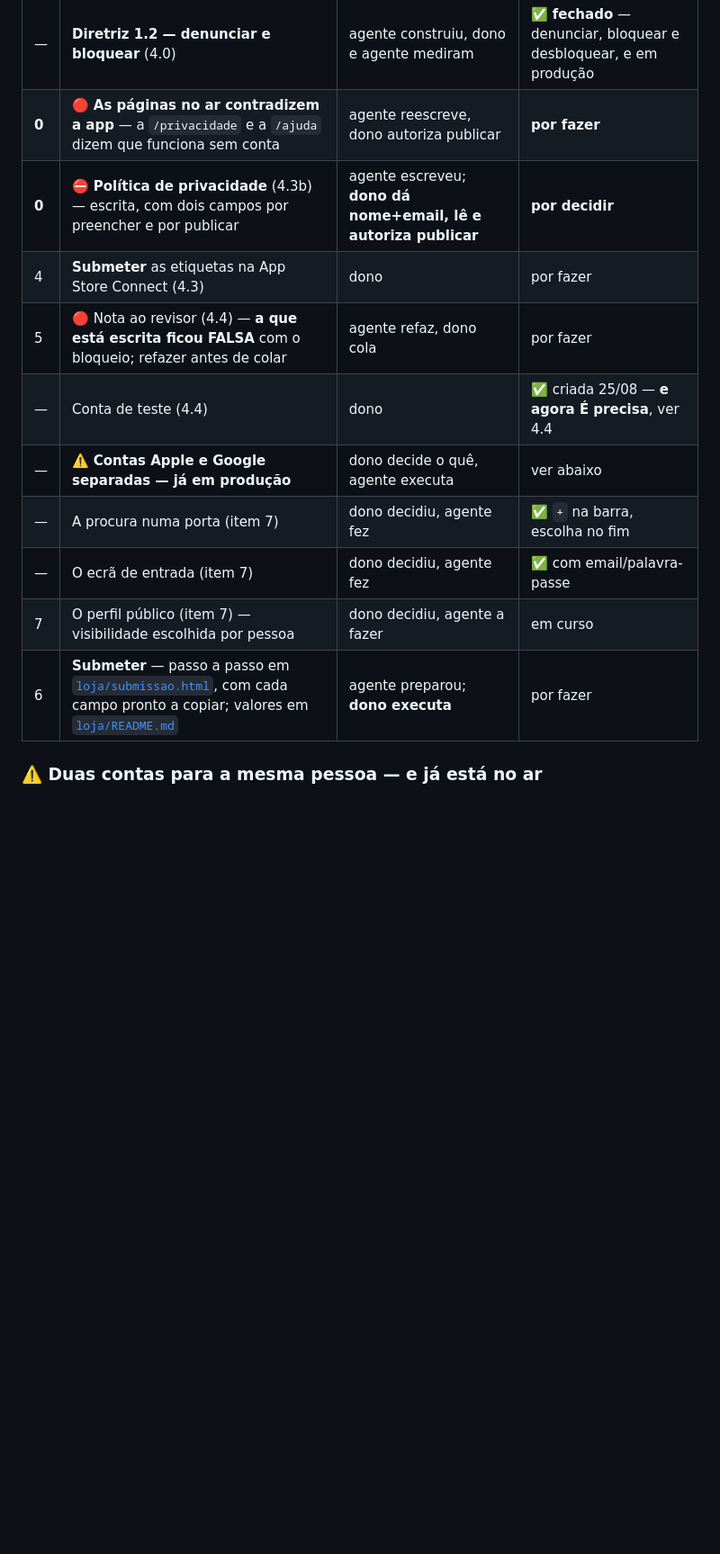
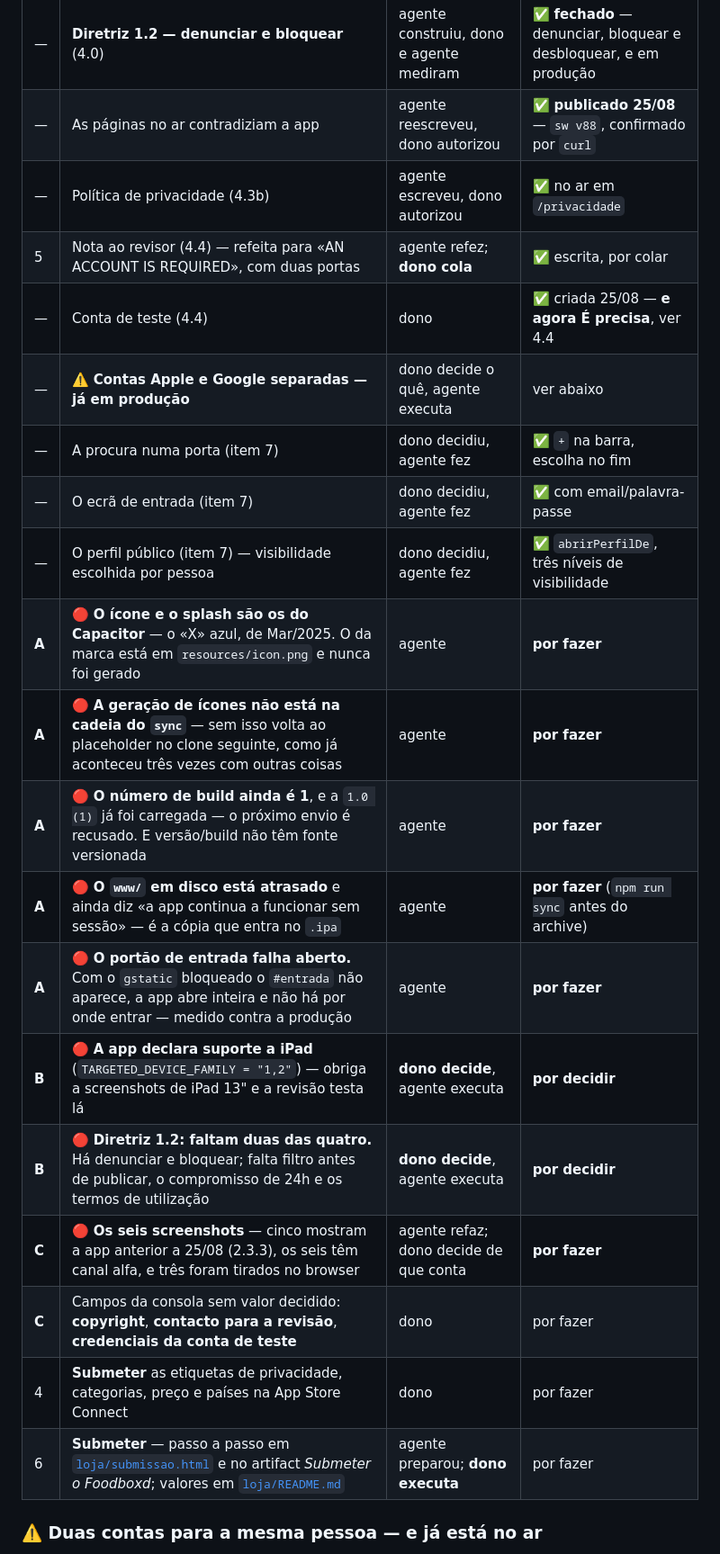
Before and after one commit to pedromouzinho/FoodboxdV2-APP, a Markdown page: HANDOFF-IOS-AGENTE.md, the part around the change. Shown at 90% size. GitHub-like rendering; blank space fills up the shorter version.

Commit message:
Os dois handoffs que estavam por guardar: o do iOS atualizado, e o da SWOT novo
Co-Authored-By: Claude Fable 5 <noreply@anthropic.com>

```diff
--- a/HANDOFF-IOS-AGENTE.md
+++ b/HANDOFF-IOS-AGENTE.md
@@ -1628,16 +1628,25 @@ quem chegar a seguir lê o repositório, não o chat.
 | — | O 2.º pedido de localização diz "localhost" (3b) | dono decidiu, agente fez | ✅ resolvido e medido 24/08 |
 | — | Etiquetas de privacidade (4.3) | agente | ✅ levantadas do código |
 | — | **Diretriz 1.2 — denunciar e bloquear** (4.0) | agente construiu, dono e agente mediram | ✅ **fechado** — denunciar, bloquear e desbloquear, e em produção |
-| **0** | 🔴 **As páginas no ar contradizem a app** — a `/privacidade` e a `/ajuda` dizem que funciona sem conta | agente reescreve, dono autoriza publicar | **por fazer** |
-| **0** | ⛔ **Política de privacidade** (4.3b) — escrita, com dois campos por preencher e por publicar | agente escreveu; **dono dá nome+email, lê e autoriza publicar** | **por decidir** |
-| 4 | **Submeter** as etiquetas na App Store Connect (4.3) | dono | por fazer |
-| 5 | 🔴 Nota ao revisor (4.4) — **a que está escrita ficou FALSA** com o bloqueio; refazer antes de colar | agente refaz, dono cola | por fazer |
+| — | As páginas no ar contradiziam a app | agente reescreveu, dono autorizou | ✅ **publicado 25/08** — `sw v88`, confirmado por `curl` |
+| — | Política de privacidade (4.3b) | agente escreveu, dono autorizou | ✅ no ar em `/privacidade` |
+| 5 | Nota ao revisor (4.4) — refeita para «AN ACCOUNT IS REQUIRED», com duas portas | agente refez; **dono cola** | ✅ escrita, por colar |
 | — | Conta de teste (4.4) | dono | ✅ criada 25/08 — **e agora É precisa**, ver 4.4 |
 | — | ⚠️ **Contas Apple e Google separadas — já em produção** | dono decide o quê, agente executa | ver abaixo |
 | — | A procura numa porta (item 7) | dono decidiu, agente fez | ✅ `+` na barra, escolha no fim |
 | — | O ecrã de entrada (item 7) | dono decidiu, agente fez | ✅ com email/palavra-passe |
-| 7 | O perfil público (item 7) — visibilidade escolhida por pessoa | dono decidiu, agente a fazer | em curso |
-| 6 | **Submeter** — passo a passo em [`loja/submissao.html`](loja/submissao.html), com cada campo pronto a copiar; valores em [`loja/README.md`](loja/README.md) | agente preparou; **dono executa** | por fazer |
+| — | O perfil público (item 7) — visibilidade escolhida por pessoa | dono decidiu, agente fez | ✅ `abrirPerfilDe`, três níveis de visibilidade |
+| **A** | 🔴 **O ícone e o splash são os do Capacitor** — o «X» azul, de Mar/2025. O da marca está em `resources/icon.png` e nunca foi gerado | agente | **por fazer** |
+| **A** | 🔴 **A geração de ícones não está na cadeia do `sync`** — sem isso volta ao placeholder no clone seguinte, como já aconteceu três vezes com outras coisas | agente | **por fazer** |
+| **A** | 🔴 **O número de build ainda é 1**, e a `1.0 (1)` já foi carregada — o próximo envio é recusado. E versão/build não têm fonte versionada | agente | **por fazer** |
+| **A** | 🔴 **O `www/` em disco está atrasado** e ainda diz «a app continua a funcionar sem sessão» — é a cópia que entra no `.ipa` | agente | **por fazer** (`npm run sync` antes do archive) |
+| **A** | 🔴 **O portão de entrada falha aberto.** Com o `gstatic` bloqueado o `#entrada` não aparece, a app abre inteira e não há por onde entrar — medido contra a produção | agente | **por fazer** |
+| **B** | 🔴 **A app declara suporte a iPad** (`TARGETED_DEVICE_FAMILY = "1,2"`) — obriga a screenshots de iPad 13" e a revisão testa lá | **dono decide**, agente executa | **por decidir** |
+| **B** | 🔴 **Diretriz 1.2: faltam duas das quatro.** Há denunciar e bloquear; falta filtro antes de publicar, o compromisso de 24h e os termos de utilização | **dono decide**, agente executa | **por decidir** |
+| **C** | 🔴 **Os seis screenshots** — cinco mostram a app anterior a 25/08 (2.3.3), os seis têm canal alfa, e três foram tirados no browser | agente refaz; dono decide de que conta | **por fazer** |
+| **C** | Campos da consola sem valor decidido: **copyright**, **contacto para a revisão**, **credenciais da conta de teste** | dono | por fazer |
+| 4 | **Submeter** as etiquetas de privacidade, categorias, preço e países na App Store Connect | dono | por fazer |
+| 6 | **Submeter** — passo a passo em [`loja/submissao.html`](loja/submissao.html) e no artifact *Submeter o Foodboxd*; valores em [`loja/README.md`](loja/README.md) | agente preparou; **dono executa** | por fazer |
 
 ### ⚠️ Duas contas para a mesma pessoa — e já está no ar
 
```
Also changed, not shown: HANDOFF-SWOT-CODEBASE.md (added, +224 -0 lines).
